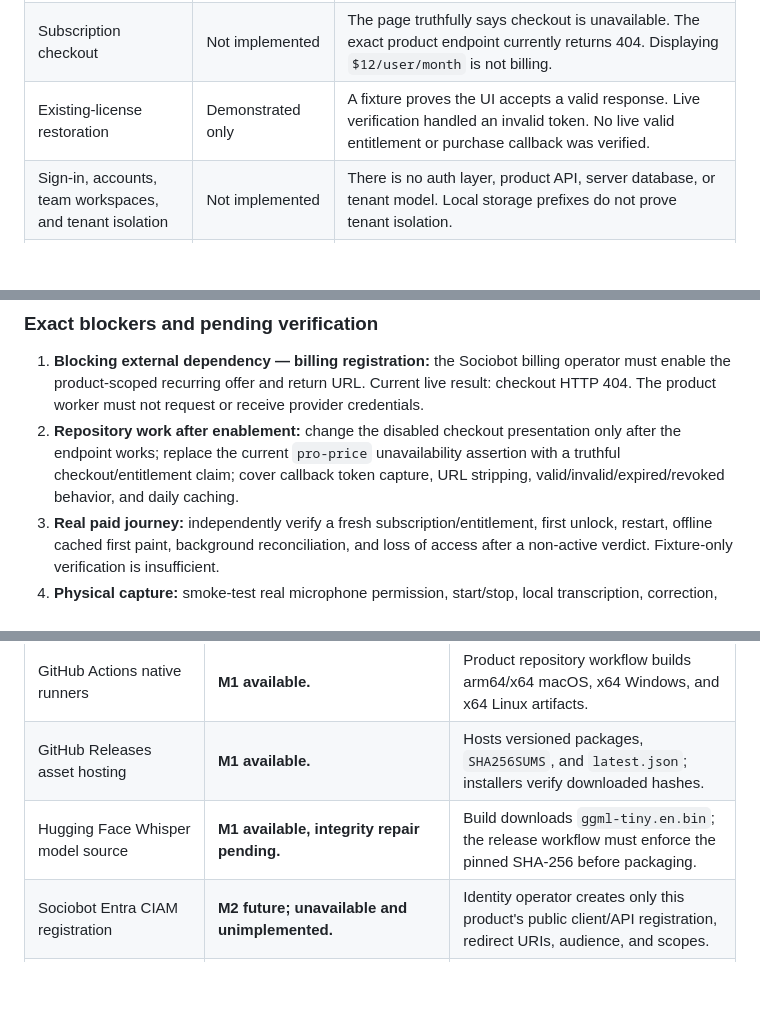
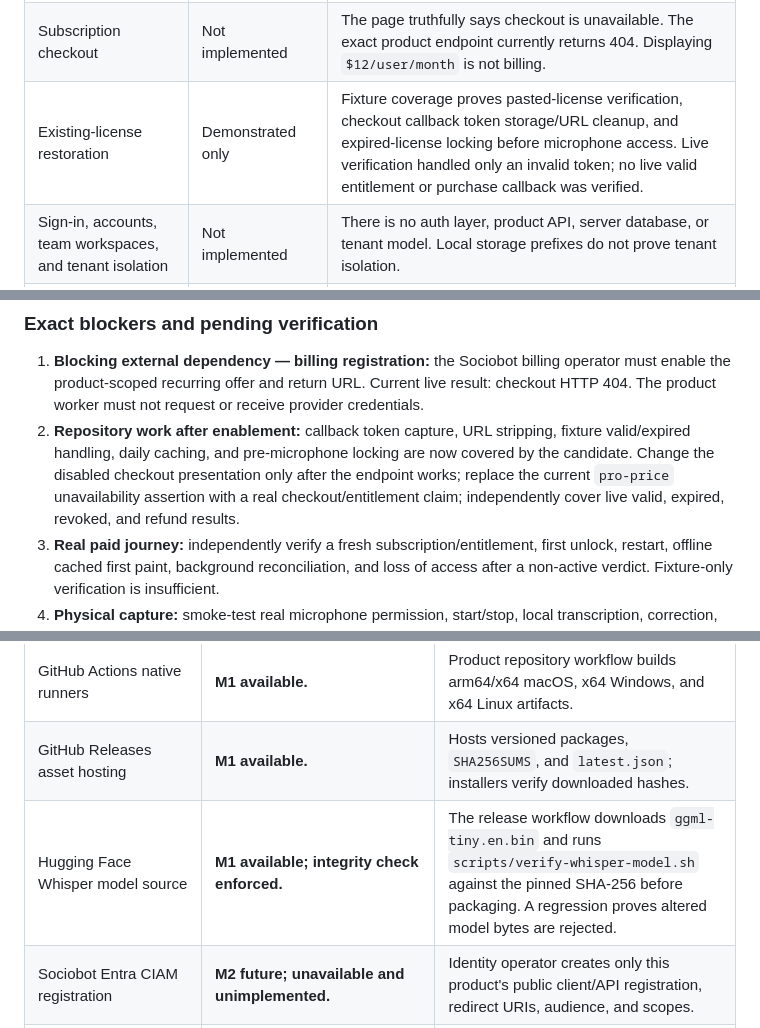
Before and after one commit to B-Divyesh/sf-spoken-dev-brief, a Markdown page: .factory/plan.md, 3 parts joined by grey strips. Rendered like a GitHub page; blank space fills up the shorter version.

Commit message:
docs: record billing repair handoff

```diff
--- a/.factory/plan.md
+++ b/.factory/plan.md
@@ -38,7 +40,7 @@ No M1–M3 milestone has passed as a whole. Passing parts of M1 remain useful ev
 | Desktop release artifacts | Accepted as published artifacts | Release `v0.1.4` has macOS arm64/x64, Windows x64, and Linux packages plus checksums. The Linux DEB was checksum-verified and launch-smoked. macOS and Windows were built on native CI but not launched by the verifier. |
 | Fresh microphone-to-brief journey | Not accepted | Recording is stopped before `getUserMedia` for an unlicensed user. A sample brief and a WAV fixture do not prove the real journey. |
 | Subscription checkout | Not implemented | The page truthfully says checkout is unavailable. The exact product endpoint currently returns 404. Displaying `$12/user/month` is not billing. |
-| Existing-license restoration | Demonstrated only | A fixture proves the UI accepts a valid response. Live verification handled an invalid token. No live valid entitlement or purchase callback was verified. |
+| Existing-license restoration | Demonstrated only | Fixture coverage proves pasted-license verification, checkout callback token storage/URL cleanup, and expired-license locking before microphone access. Live verification handled only an invalid token; no live valid entitlement or purchase callback was verified. |
 | Sign-in, accounts, team workspaces, and tenant isolation | Not implemented | There is no auth layer, product API, server database, or tenant model. Local storage prefixes do not prove tenant isolation. |
 | Direct issue-tracker delivery | Not implemented | Markdown download and Jira-formatted clipboard copy are the only exports. |
 | Pilot success target | Not measured | No evidence yet shows that 60% of pilot recordings become approved briefs or are used from a PR/issue within seven days. |
@@ -190,7 +192,7 @@ The demo/manual flow, 16 current claim tests, browser quality gates, native fixt
 ### Exact blockers and pending verification
 
 1. **Blocking external dependency — billing registration:** the Sociobot billing operator must enable the product-scoped recurring offer and return URL. Current live result: checkout HTTP 404. The product worker must not request or receive provider credentials.
-2. **Repository work after enablement:** change the disabled checkout presentation only after the endpoint works; replace the current `pro-price` unavailability assertion with a truthful checkout/entitlement claim; cover callback token capture, URL stripping, valid/invalid/expired/revoked behavior, and daily caching.
+2. **Repository work after enablement:** callback token capture, URL stripping, fixture valid/expired handling, daily caching, and pre-microphone locking are now covered by the candidate. Change the disabled checkout presentation only after the endpoint works; replace the current `pro-price` unavailability assertion with a real checkout/entitlement claim; independently cover live valid, expired, revoked, and refund results.
 3. **Real paid journey:** independently verify a fresh subscription/entitlement, first unlock, restart, offline cached first paint, background reconciliation, and loss of access after a non-active verdict. Fixture-only verification is insufficient.
 4. **Physical capture:** smoke-test real microphone permission, start/stop, local transcription, correction, draft, confirmation, and export on supported macOS, Windows, and Linux installs. The current WAV test is necessary but not sufficient.
 5. **Package launch coverage:** launch the produced macOS and Windows packages. The Linux DEB has already passed a launch smoke.
@@ -317,7 +319,7 @@ Each dependency is listed separately so an available service cannot mask an unav
 | GitHub public release-metadata API | **M1 available.** | `api.github.com` supplies the latest asset list to the landing page; the UI retains a calm cached/fallback state. |
 | GitHub Actions native runners | **M1 available.** | Product repository workflow builds arm64/x64 macOS, x64 Windows, and x64 Linux artifacts. |
 | GitHub Releases asset hosting | **M1 available.** | Hosts versioned packages, `SHA256SUMS`, and `latest.json`; installers verify downloaded hashes. |
-| Hugging Face Whisper model source | **M1 available, integrity repair pending.** | Build downloads `ggml-tiny.en.bin`; the release workflow must enforce the pinned SHA-256 before packaging. |
+| Hugging Face Whisper model source | **M1 available; integrity check enforced.** | The release workflow downloads `ggml-tiny.en.bin` and runs `scripts/verify-whisper-model.sh` against the pinned SHA-256 before packaging. A regression proves altered model bytes are rejected. |
 | Sociobot Entra CIAM registration | **M2 future; unavailable and unimplemented.** | Identity operator creates only this product's public client/API registration, redirect URIs, audience, and scopes. |
 | Product API and durable mount | **M2 future; not provisioned.** | Factory creates only `sf-spoken-dev-brief-api`, pins one replica, and mounts its own `/data` for SQLite. |
 | Sociobot workspace-seat entitlement contract | **M2 future; not implemented.** | Billing service returns product-scoped recurring subscription and seat status to the product API; Dodo remains indirect. |
```
Also changed, not shown: other parts of .factory/plan.md (+3 -1 lines), .factory/handoff.md (+90 -39 lines).
